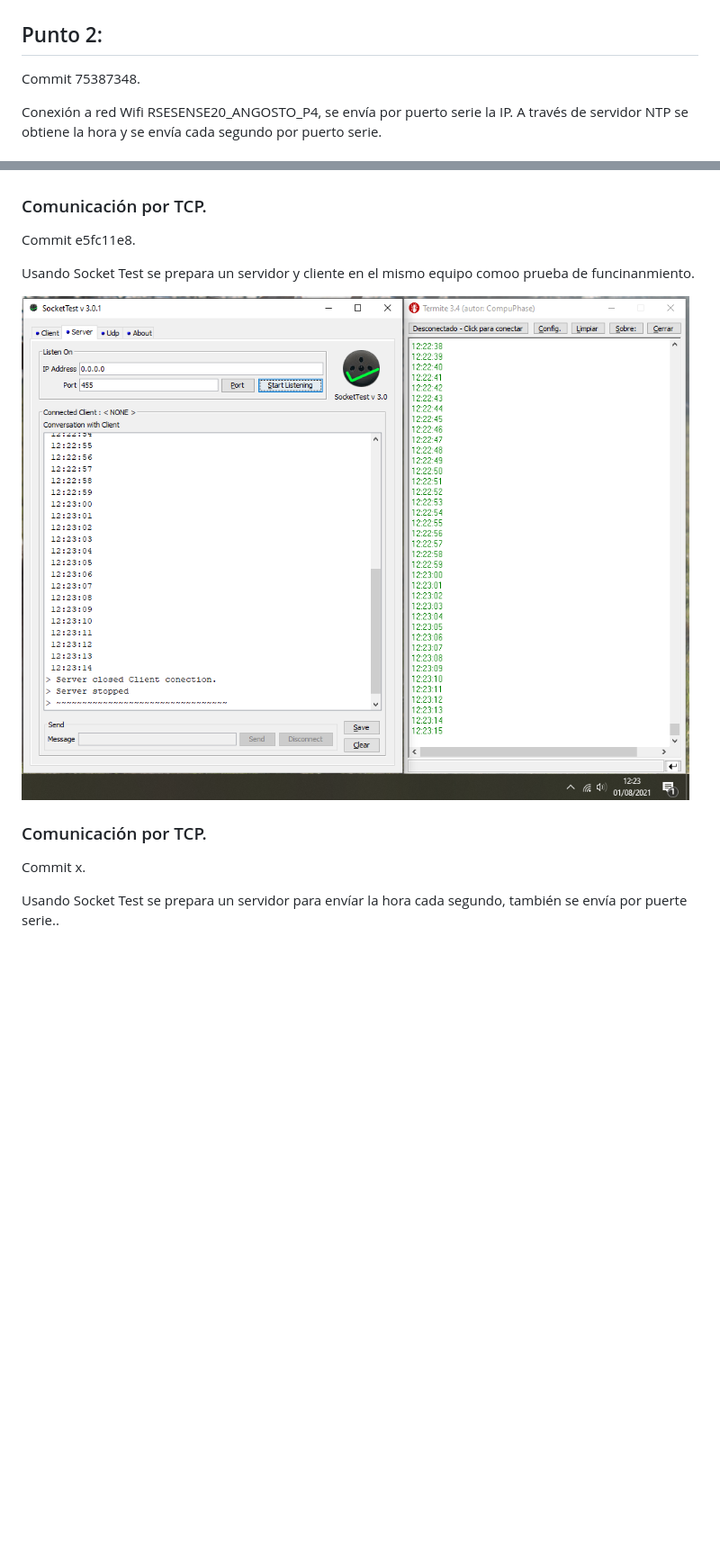
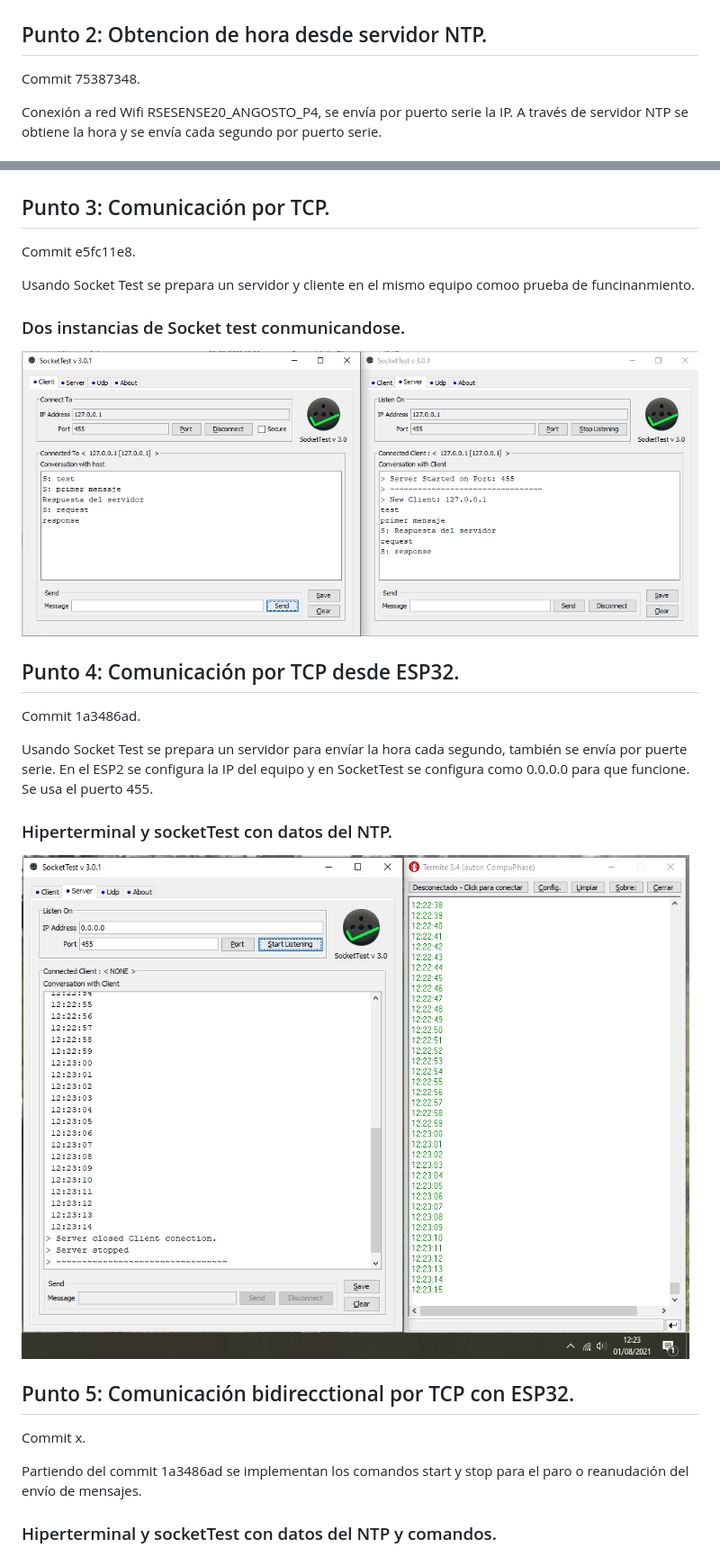
Before and after one commit to 633706/RSENSE20_ANGOSTO_P4, a Markdown page: README.md, 2 parts joined by grey strips. Shown: that part at 90% size. GitHub-like rendering; blank space fills up the shorter version.

Commit message:
Punto 5: desde el punto anterior se implementan dos comandos para paro y reanudación de envío de datos.

```diff
--- a/README.md
+++ b/README.md
@@ -13,25 +13,32 @@ Conexión a red Wifi RSESENSE20_ANGOSTO_P4, se envía por puerto serie la IP. PI
 ### Hiperterminal con datos del ping.
 ![Ping](./documentation/ProgramaBase_TerminalCOM.png)
 
-## Punto 2:
+## Punto 2: Obtencion de hora desde servidor NTP.
 Commit 75387348.
 
 Conexión a red Wifi RSESENSE20_ANGOSTO_P4, se envía por puerto serie la IP. A través de servidor NTP se obtiene la hora y se envía cada segundo por puerto serie.
 ### Hiperterminal con datos del NTP.
 ![NTP time](./documentation/Punto2_TerminalCOM.png)
 
-### Comunicación por TCP.
+## Punto 3: Comunicación por TCP.
 Commit e5fc11e8.
 
 Usando Socket Test se prepara un servidor y cliente en el mismo equipo comoo prueba de funcinanmiento.
+### Dos instancias de Socket test conmunicandose.
+![Socket Test terminal](./documentation/Punto3_Socketest.png)
 
-![Socket Test terminal](./documentation/Punto4_Socketest_COM.png)
+## Punto 4: Comunicación por TCP desde ESP32.
+Commit 1a3486ad.
 
-### Comunicación por TCP.
+Usando Socket Test se prepara un servidor para envíar la hora cada segundo, también se envía por puerte serie. En el ESP2 se configura la IP del equipo y en SocketTest se configura como 0.0.0.0 para que funcione. Se usa el puerto 455.
+### Hiperterminal y socketTest con datos del NTP.
+![Socket Test SocketTests_COM](./documentation/Punto4_Socketest_COM.png)
+
+## Punto 5:  Comunicación bidirecctional por TCP con ESP32.
 Commit x.
 
-Usando Socket Test se prepara un servidor para envíar la hora cada segundo, también se envía por puerte serie..
-
+Partiendo del commit 1a3486ad se implementan los comandos start y stop para el paro o reanudación del envío de mensajes.
+### Hiperterminal y socketTest con datos del NTP y comandos.
 ![Socket Test SocketTests_COM](./documentation/Punto3_Socketest.png)
 ---
 ## Bibliografía:
```
Also changed, not shown: documentation/Punto5_Socketest_COM.png (added), 1 other file.
